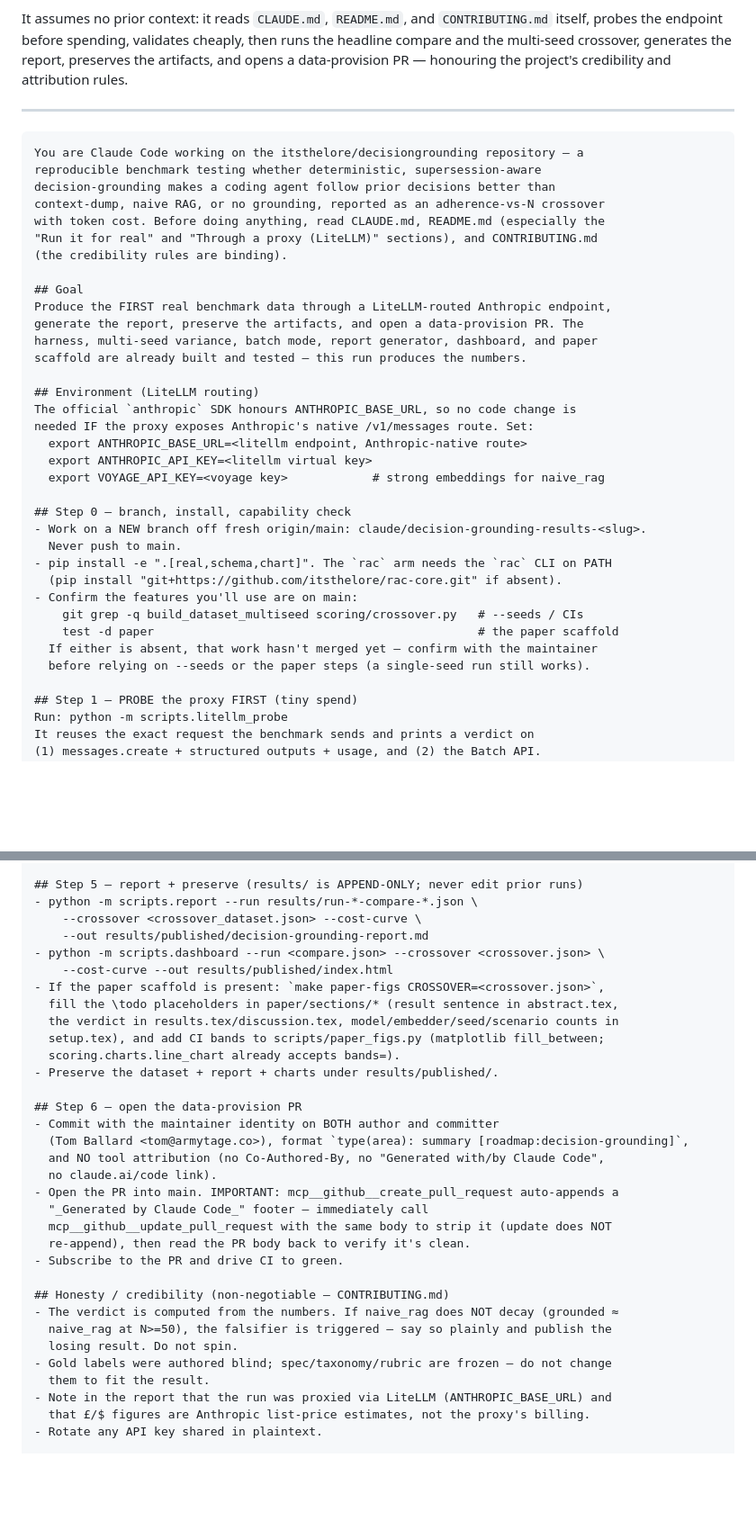
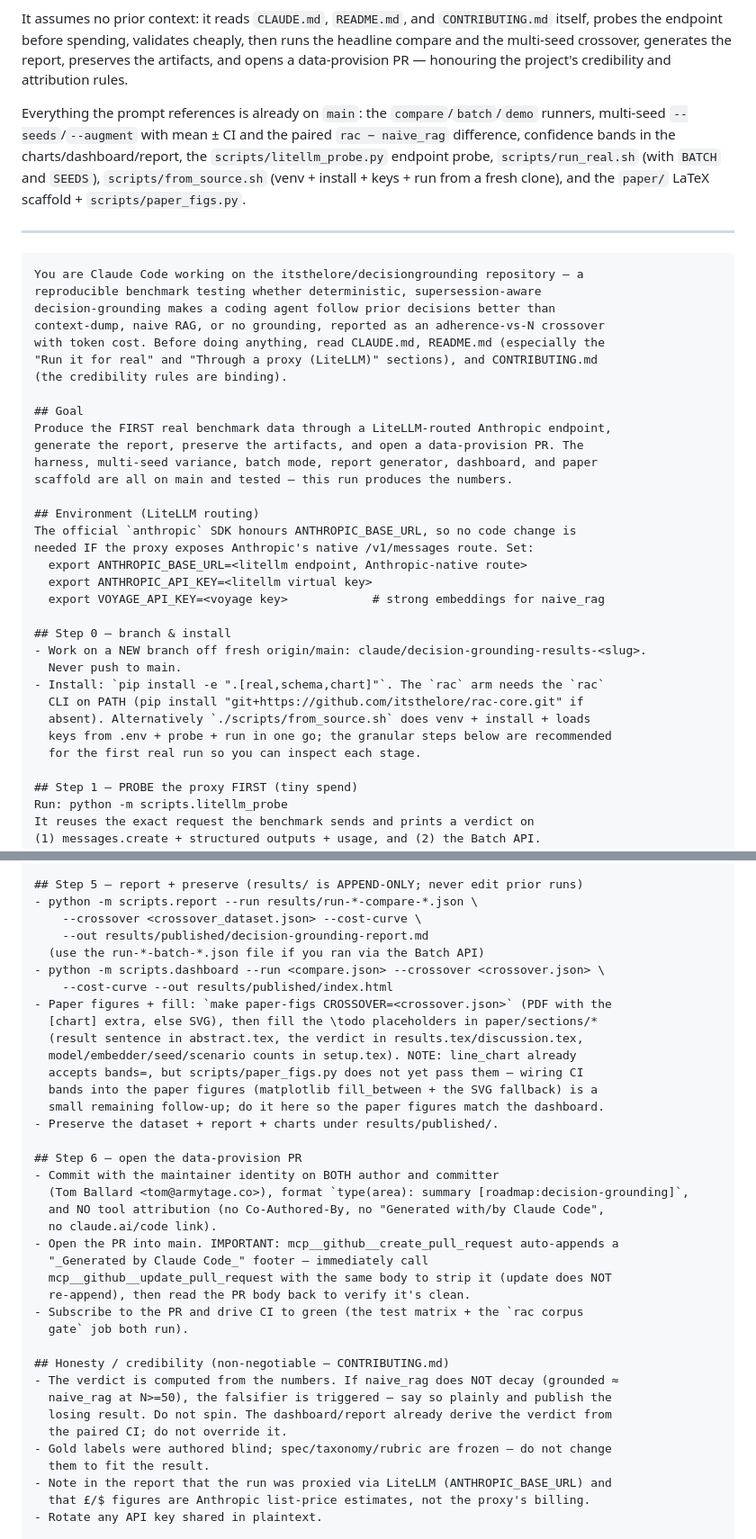
Before and after one commit to asdecided/benchmarks, a Markdown page: decisiongrounding/docs/AGENTIC_BENCHMARK_RUN_HANDOFF.md, 2 parts joined by grey strips. Shown at 90% size. Drawn GitHub-style; blank space fills up the shorter version.

Commit message:
docs(handoff): refresh for the merged harness state [roadmap:decision-grounding]
Now that multi-seed, chart CI bands, run_real SEEDS, and the paper scaffold are on
main, drop the 'if absent, confirm with maintainer' hedging and state the
capabilities as present. Note from_source.sh as a one-command alternative, and
make the paper step precise: line_chart accepts bands= but scripts/paper_figs.py
does not yet pass them, so wiring CI bands into the paper figures is the one
remaining follow-up to do during the run.

````diff
--- a/decisiongrounding/docs/AGENTIC_BENCHMARK_RUN_HANDOFF.md
+++ b/decisiongrounding/docs/AGENTIC_BENCHMARK_RUN_HANDOFF.md
@@ -19,6 +19,13 @@ then runs the headline compare and the multi-seed crossover, generates the repor
 preserves the artifacts, and opens a data-provision PR — honouring the project's
 credibility and attribution rules.
 
+Everything the prompt references is already on `main`: the `compare`/`batch`/`demo`
+runners, multi-seed `--seeds`/`--augment` with mean ± CI and the paired
+`rac − naive_rag` difference, confidence bands in the charts/dashboard/report, the
+`scripts/litellm_probe.py` endpoint probe, `scripts/run_real.sh` (with `BATCH` and
+`SEEDS`), `scripts/from_source.sh` (venv + install + keys + run from a fresh
+clone), and the `paper/` LaTeX scaffold + `scripts/paper_figs.py`.
+
 ---
 
 ```text
@@ -34,7 +41,7 @@ with token cost. Before doing anything, read CLAUDE.md, README.md (especially th
 Produce the FIRST real benchmark data through a LiteLLM-routed Anthropic endpoint,
 generate the report, preserve the artifacts, and open a data-provision PR. The
 harness, multi-seed variance, batch mode, report generator, dashboard, and paper
-scaffold are already built and tested — this run produces the numbers.
+scaffold are all on main and tested — this run produces the numbers.
 
 ## Environment (LiteLLM routing)
 The official `anthropic` SDK honours ANTHROPIC_BASE_URL, so no code change is
@@ -43,16 +50,14 @@ needed IF the proxy exposes Anthropic's native /v1/messages route. Set:
   export ANTHROPIC_API_KEY=<litellm virtual key>
   export VOYAGE_API_KEY=<voyage key>            # strong embeddings for naive_rag
 
-## Step 0 — branch, install, capability check
+## Step 0 — branch & install
 - Work on a NEW branch off fresh origin/main: claude/decision-grounding-results-<slug>.
   Never push to main.
-- pip install -e ".[real,schema,chart]". The `rac` arm needs the `rac` CLI on PATH
-  (pip install "git+https://github.com/itsthelore/rac-core.git" if absent).
-- Confirm the features you'll use are on main:
-    git grep -q build_dataset_multiseed scoring/crossover.py   # --seeds / CIs
-    test -d paper                                              # the paper scaffold
-  If either is absent, that work hasn't merged yet — confirm with the maintainer
-  before relying on --seeds or the paper steps (a single-seed run still works).
+- Install: `pip install -e ".[real,schema,chart]"`. The `rac` arm needs the `rac`
+  CLI on PATH (pip install "git+https://github.com/itsthelore/rac-core.git" if
+  absent). Alternatively `./scripts/from_source.sh` does venv + install + loads
+  keys from .env + probe + run in one go; the granular steps below are recommended
+  for the first real run so you can inspect each stage.
 
 ## Step 1 — PROBE the proxy FIRST (tiny spend)
 Run: python -m scripts.litellm_probe
@@ -94,13 +100,16 @@ those N via:  python -m runner.cli demo ... --augment <crossover_dataset.json>
 - python -m scripts.report --run results/run-*-compare-*.json \
     --crossover <crossover_dataset.json> --cost-curve \
     --out results/published/decision-grounding-report.md
+  (use the run-*-batch-*.json file if you ran via the Batch API)
 - python -m scripts.dashboard --run <compare.json> --crossover <crossover.json> \
     --cost-curve --out results/published/index.html
-- If the paper scaffold is present: `make paper-figs CROSSOVER=<crossover.json>`,
-  fill the \todo placeholders in paper/sections/* (result sentence in abstract.tex,
-  the verdict in results.tex/discussion.tex, model/embedder/seed/scenario counts in
-  setup.tex), and add CI bands to scripts/paper_figs.py (matplotlib fill_between;
-  scoring.charts.line_chart already accepts bands=).
+- Paper figures + fill: `make paper-figs CROSSOVER=<crossover.json>` (PDF with the
+  [chart] extra, else SVG), then fill the \todo placeholders in paper/sections/*
+  (result sentence in abstract.tex, the verdict in results.tex/discussion.tex,
+  model/embedder/seed/scenario counts in setup.tex). NOTE: line_chart already
+  accepts bands=, but scripts/paper_figs.py does not yet pass them — wiring CI
+  bands into the paper figures (matplotlib fill_between + the SVG fallback) is a
+  small remaining follow-up; do it here so the paper figures match the dashboard.
 - Preserve the dataset + report + charts under results/published/.
 
 ## Step 6 — open the data-provision PR
@@ -112,12 +121,14 @@ those N via:  python -m runner.cli demo ... --augment <crossover_dataset.json>
   "_Generated by Claude Code_" footer — immediately call
   mcp__github__update_pull_request with the same body to strip it (update does NOT
   re-append), then read the PR body back to verify it's clean.
-- Subscribe to the PR and drive CI to green.
+- Subscribe to the PR and drive CI to green (the test matrix + the `rac corpus
+  gate` job both run).
 
 ## Honesty / credibility (non-negotiable — CONTRIBUTING.md)
 - The verdict is computed from the numbers. If naive_rag does NOT decay (grounded ≈
   naive_rag at N>=50), the falsifier is triggered — say so plainly and publish the
-  losing result. Do not spin.
+  losing result. Do not spin. The dashboard/report already derive the verdict from
+  the paired CI; do not override it.
 - Gold labels were authored blind; spec/taxonomy/rubric are frozen — do not change
   them to fit the result.
 - Note in the report that the run was proxied via LiteLLM (ANTHROPIC_BASE_URL) and
````
Also changed, not shown: other parts of decisiongrounding/docs/AGENTIC_BENCHMARK_RUN_HANDOFF.md (+2 -1 lines).
